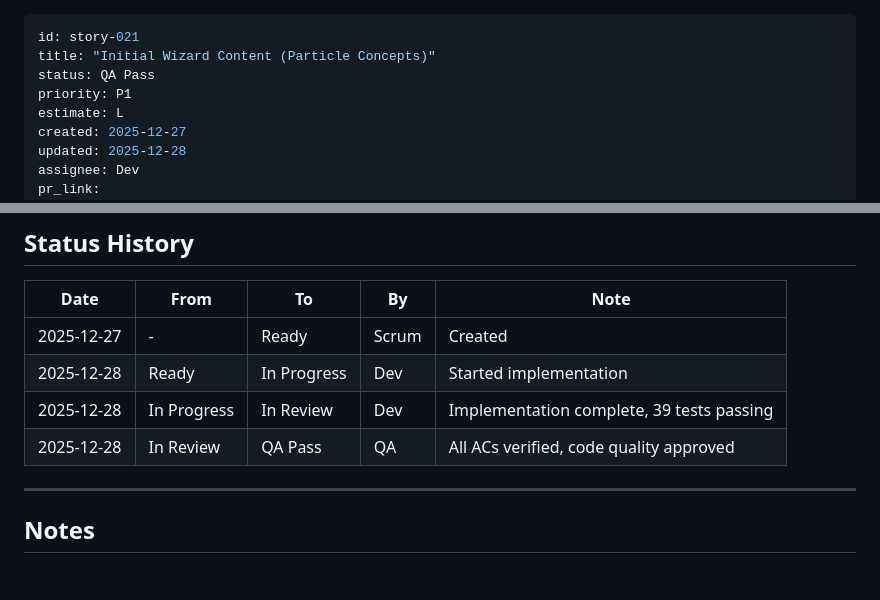
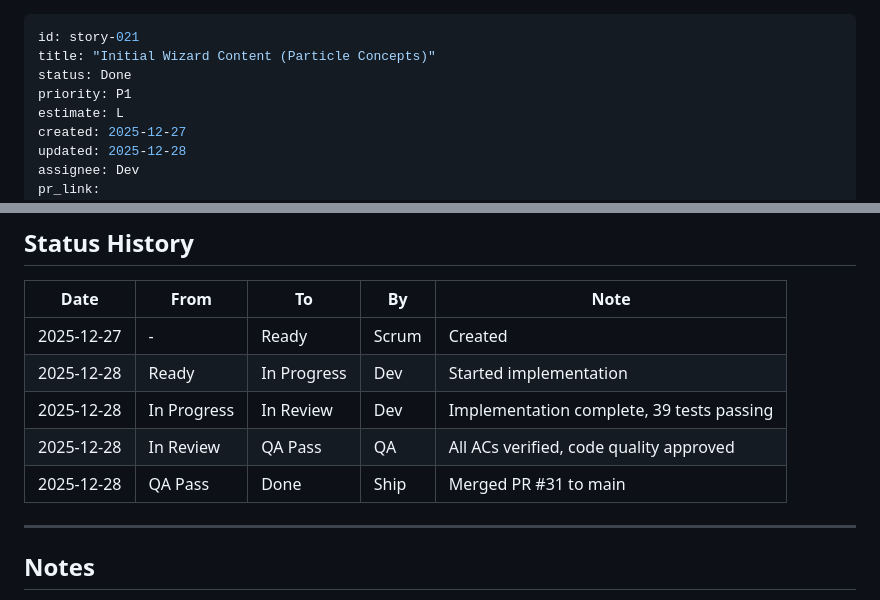
Before and after one commit to Jobaben/BmadWorkflow, a Markdown page: bmad/03-stories/story-021.md, 2 parts joined by grey strips. Rendered like a GitHub page; blank space fills up the shorter version.

Commit message:
chore: Update story-021 status to Done

```diff
--- a/bmad/03-stories/story-021.md
+++ b/bmad/03-stories/story-021.md
@@ -1,7 +1,7 @@
 ---
 id: story-021
 title: "Initial Wizard Content (Particle Concepts)"
-status: QA Pass
+status: Done
 priority: P1
 estimate: L
 created: 2025-12-27
@@ -233,6 +233,7 @@ Per Architecture recommendations, start with 5-7 concepts per demo. Organize fro
 | 2025-12-28 | Ready | In Progress | Dev | Started implementation |
 | 2025-12-28 | In Progress | In Review | Dev | Implementation complete, 39 tests passing |
 | 2025-12-28 | In Review | QA Pass | QA | All ACs verified, code quality approved |
+| 2025-12-28 | QA Pass | Done | Ship | Merged PR #31 to main |
 
 ---
 
```
